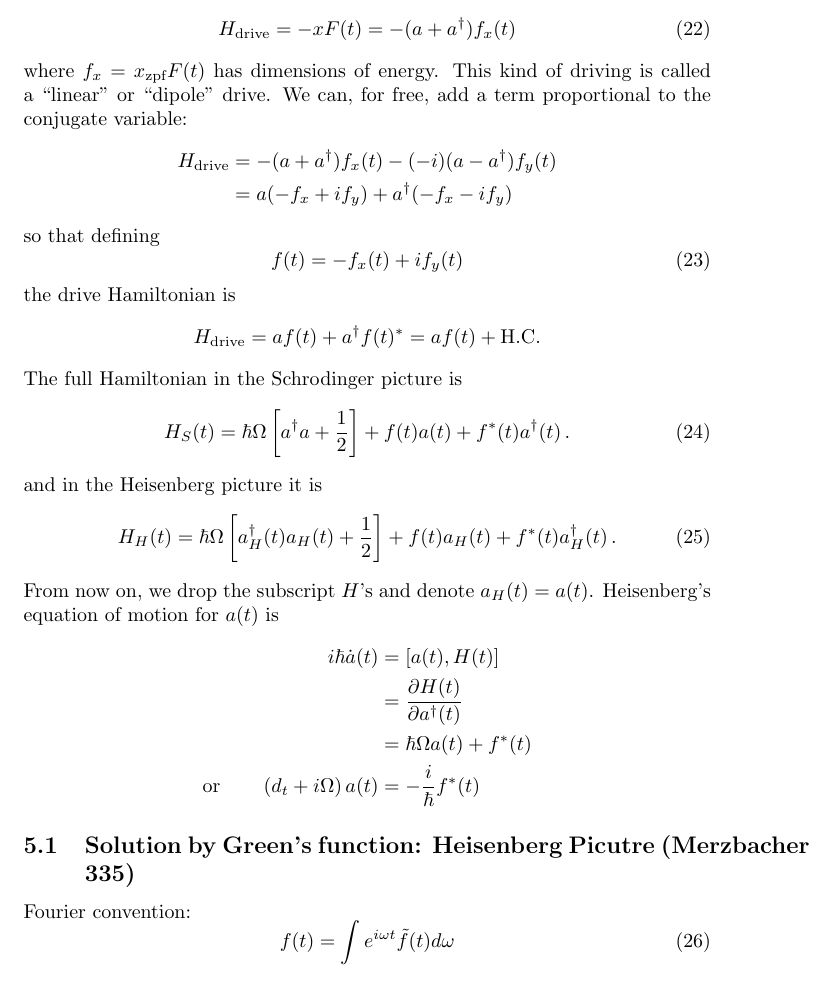
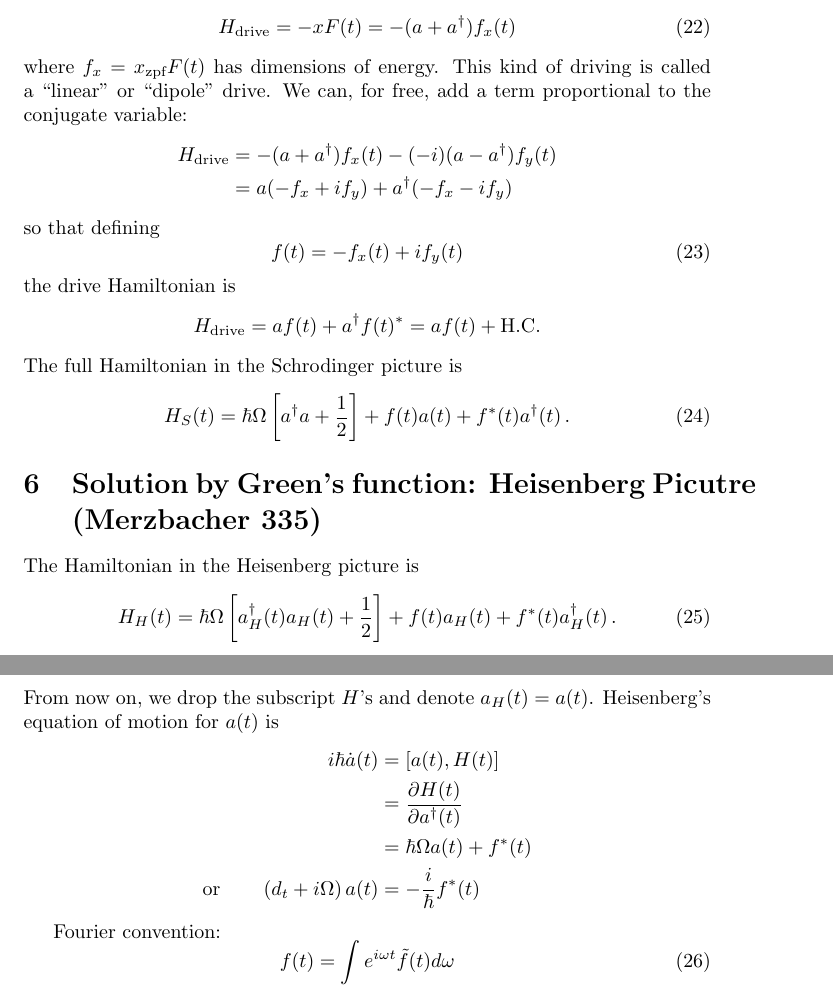
Before and after one commit to DanielSank/theory, a LaTeX document (Quantum/QuantumOscillator/quantum_oscillator.tex, which reads Quantum/QuantumOscillator/driving.tex): part of page 6 of 9 before the commit and two parts of pages 6 and 7 of 9 after it, the two joined at a grey line, cut so that both start at the same text. Compiled offline with pdfLaTeX.

Commit message:
Move Heisenberg H to next section.

```diff
--- a/Quantum/QuantumOscillator/driving.tex
+++ b/Quantum/QuantumOscillator/driving.tex
@@ -30,7 +30,11 @@ The full Hamiltonian in the Schrodinger picture is
   = \hbar\Omega\left[a^{\dagger} a + \frac{1}{2} \right] + f(t) a(t) + f^*(t) a^\dagger(t)
   \, .
 \end{equation}
-and in the Heisenberg picture it is
+
+
+\levelstay{Solution by Green's function: Heisenberg Picutre (Merzbacher 335)}
+
+The Hamiltonian in the Heisenberg picture is
 \begin{equation}
   H_H(t)
   = \hbar\Omega\left[a_H^{\dagger}(t)a_H(t) + \frac{1}{2}\right] + f(t)a_H(t) + f^{*}(t)a_H^{\dagger}(t)
@@ -46,8 +50,6 @@ Heisenberg's equation of motion for $a(t)$ is
   \textrm{or} \qquad
   \left(d_{t}+i\Omega\right)a(t) &= -\frac{i}{\hbar}f^{*}(t)
 \end{align*}
-
-\leveldown{Solution by Green's function: Heisenberg Picutre (Merzbacher 335)}
 
 Fourier convention: \begin{equation}
 f(t)=\int e^{i\omega t}\tilde{f}(t)d\omega \end{equation}
```
